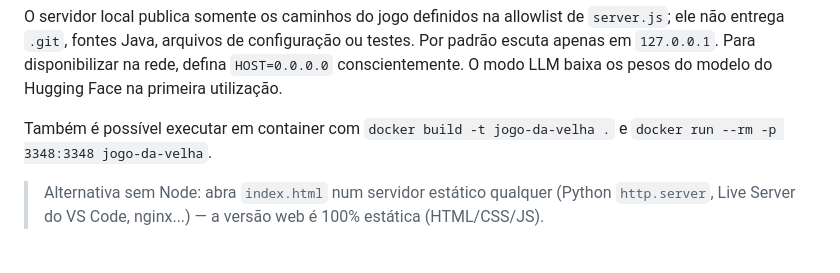
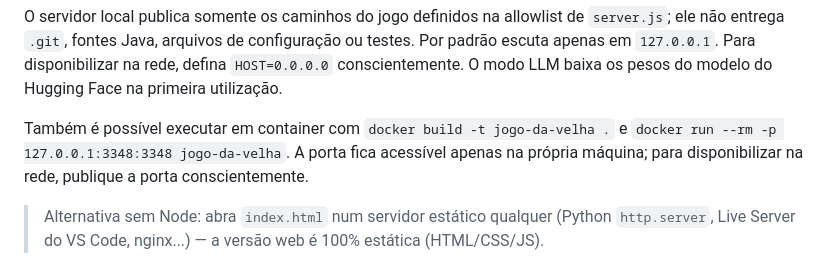
Before and after one commit to FrancosCorporation/jogo_da_velha_ia, a Markdown page: README.md, the part around the change. Rendered like a GitHub page.

Commit message:
docs: keep tic tac toe container bound to localhost

```diff
--- a/README.md
+++ b/README.md
@@ -63,7 +63,7 @@ Depois abra **http://localhost:3348** no navegador.
 
 O servidor local publica somente os caminhos do jogo definidos na allowlist de `server.js`; ele não entrega `.git`, fontes Java, arquivos de configuração ou testes. Por padrão escuta apenas em `127.0.0.1`. Para disponibilizar na rede, defina `HOST=0.0.0.0` conscientemente. O modo LLM baixa os pesos do modelo do Hugging Face na primeira utilização.
 
-Também é possível executar em container com `docker build -t jogo-da-velha .` e `docker run --rm -p 3348:3348 jogo-da-velha`.
+Também é possível executar em container com `docker build -t jogo-da-velha .` e `docker run --rm -p 127.0.0.1:3348:3348 jogo-da-velha`. A porta fica acessível apenas na própria máquina; para disponibilizar na rede, publique a porta conscientemente.
 
 > Alternativa sem Node: abra `index.html` num servidor estático qualquer (Python `http.server`,
 > Live Server do VS Code, nginx...) — a versão web é 100% estática (HTML/CSS/JS).
```
Also changed, not shown: MELHORIAS.md (+2 -1 lines).
